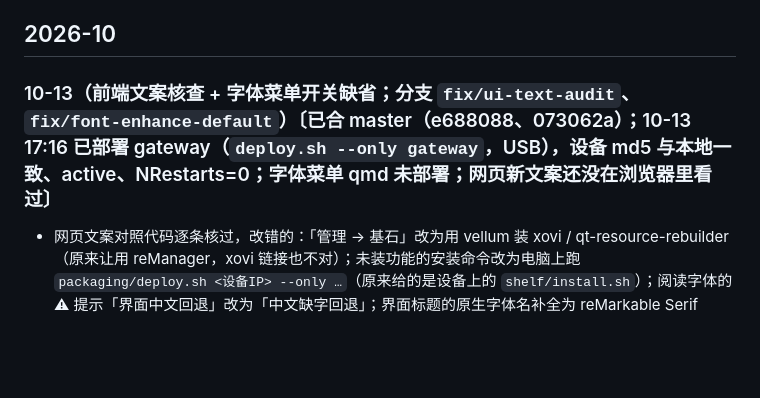
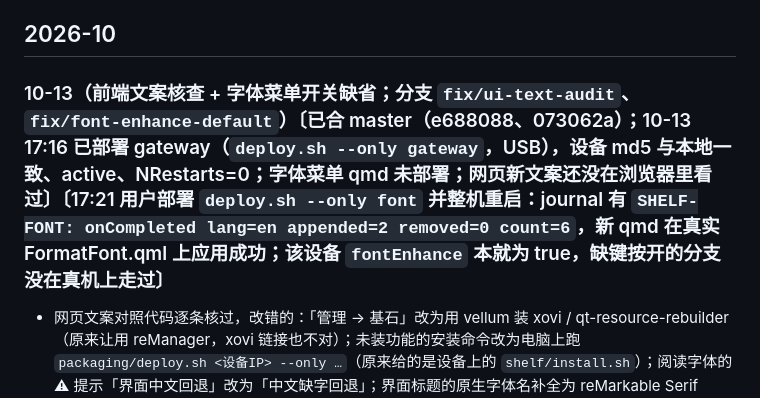
Before and after one commit to bbq191/cang-jie, a Markdown page: docs/CHANGELOG.md, the part around the change. Rendered like a GitHub page; blank space fills up the shorter version.

Commit message:
CHANGELOG：字体菜单 qmd 已部署并在 journal 确认载入

```diff
--- a/docs/CHANGELOG.md
+++ b/docs/CHANGELOG.md
@@ -12,7 +12,7 @@
 
 ## 2026-10
 
-### 10-13（前端文案核查 + 字体菜单开关缺省；分支 `fix/ui-text-audit`、`fix/font-enhance-default`）〔已合 master（e688088、073062a）；10-13 17:16 已部署 gateway（`deploy.sh --only gateway`，USB），设备 md5 与本地一致、active、NRestarts=0；字体菜单 qmd 未部署；网页新文案还没在浏览器里看过〕
+### 10-13（前端文案核查 + 字体菜单开关缺省；分支 `fix/ui-text-audit`、`fix/font-enhance-default`）〔已合 master（e688088、073062a）；10-13 17:16 已部署 gateway（`deploy.sh --only gateway`，USB），设备 md5 与本地一致、active、NRestarts=0；字体菜单 qmd 未部署；网页新文案还没在浏览器里看过〕〔17:21 用户部署 `deploy.sh --only font` 并整机重启：journal 有 `SHELF-FONT: onCompleted lang=en appended=2 removed=0 count=6`，新 qmd 在真实 FormatFont.qml 上应用成功；该设备 `fontEnhance` 本就为 true，缺键按开的分支没在真机上走过〕
 
 - 网页文案对照代码逐条核过，改错的：「管理 → 基石」改为用 vellum 装 xovi / qt-resource-rebuilder（原来让用 reManager，xovi 链接也不对）；未装功能的安装命令改为电脑上跑 `packaging/deploy.sh <设备IP> --only …`（原来给的是设备上的 `shelf/install.sh`）；阅读字体的 ⚠ 提示「界面中文回退」改为「中文缺字回退」；界面标题的原生字体名补全为 reMarkable Serif Small；回收站说明补上「不需要」的条目恢复后回「浏览」；模块名去掉「落原生」「矿」「脑」这类内部叫法。另外合并了重复四遍的 sheng-ren 说明，删了几处过时语句。中英文同改。
 - 阅读字体菜单补丁 `font-menu-dynamic.qmd`：`reading-qol.json` 的 `fontEnhance` 以前缺键就当关，而仓库里没有代码写这个键，新设备装完菜单里不会出现上传的字体；现在只有显式 `false` 才关。已有该键为 `true` 的设备行为不变。离线 `apply-diffs`（桩 QML）应用成功，输出与旧版只差这三行；要等下次 `install-all` 或 `deploy.sh --only font` 加整机重启才上机。
```
